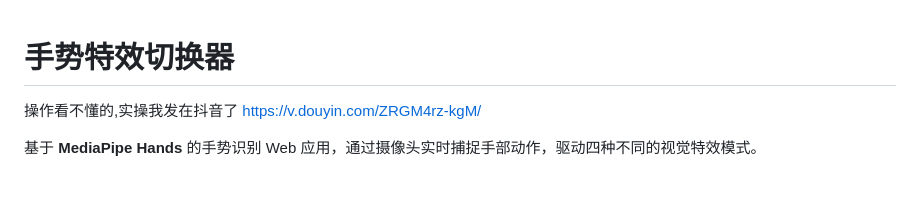
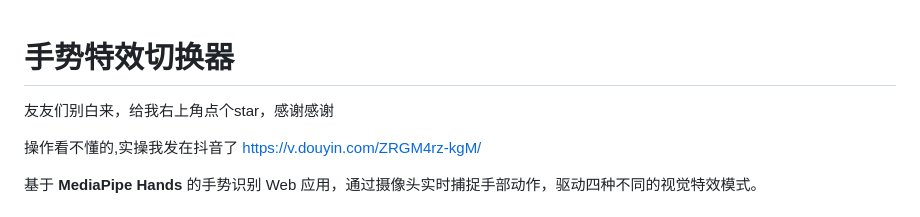
Before and after one commit to sy3315574348/HandProject, a Markdown page: README.md, the part around the change. GitHub-like rendering; blank space fills up the shorter version.

Commit message:
Add call to action in README
Added a call to action for users to star the project.

```diff
--- a/README.md
+++ b/README.md
@@ -1,4 +1,6 @@
 # 手势特效切换器
+
+友友们别白来，给我右上角点个star，感谢感谢
 
 操作看不懂的,实操我发在抖音了
 https://v.douyin.com/ZRGM4rz-kgM/
```
